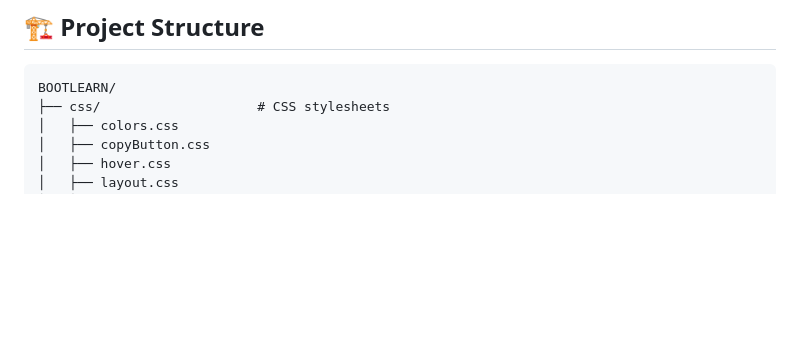
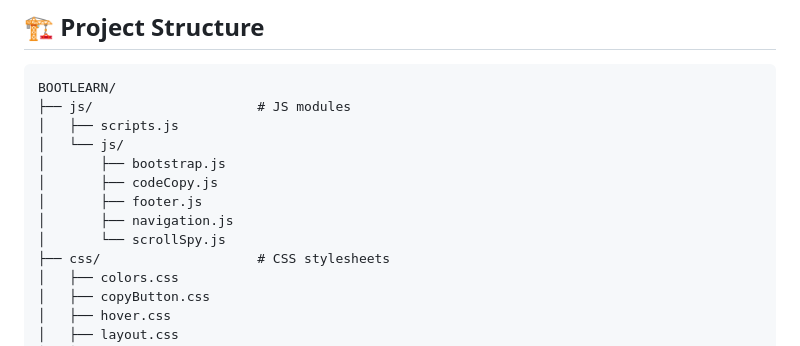
Before and after one commit to SMG-web-dev/BootLearn, a Markdown page: README.md, the part around the change. Rendered like a GitHub page; blank space fills up the shorter version.

````diff
--- a/README.md
+++ b/README.md
@@ -18,6 +18,14 @@ An interactive web-based platform designed to help developers learn and master B
 
 ```
 BOOTLEARN/
+├── js/                     # JS modules
+│   ├── scripts.js
+│   └── js/
+│       ├── bootstrap.js
+│       ├── codeCopy.js
+│       ├── footer.js
+│       ├── navigation.js
+│       └── scrollSpy.js
 ├── css/                    # CSS stylesheets
 │   ├── colors.css
 │   ├── copyButton.css
````
